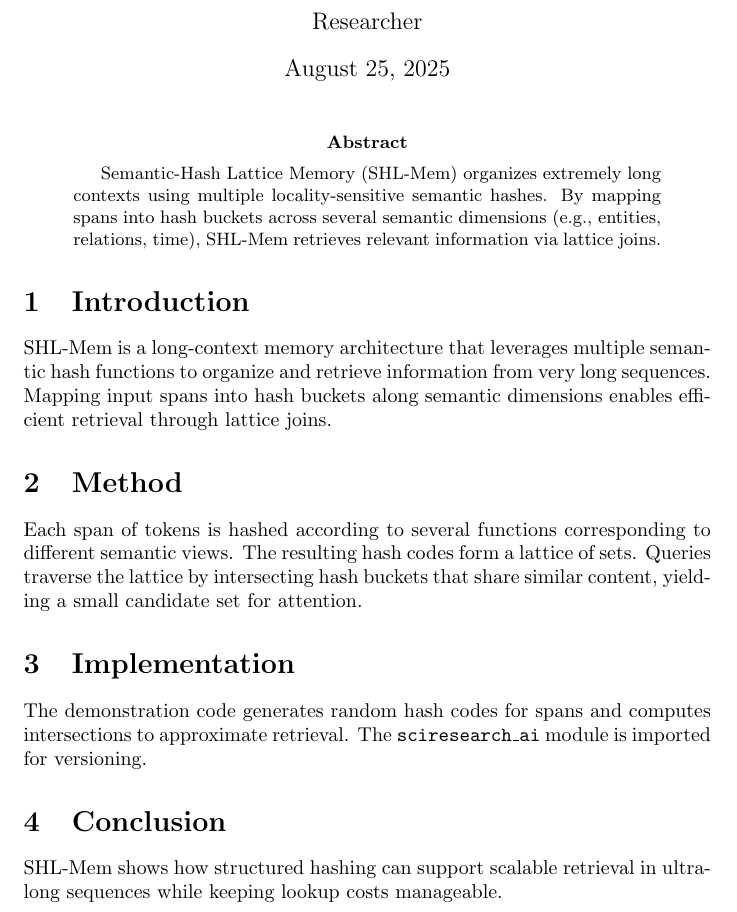
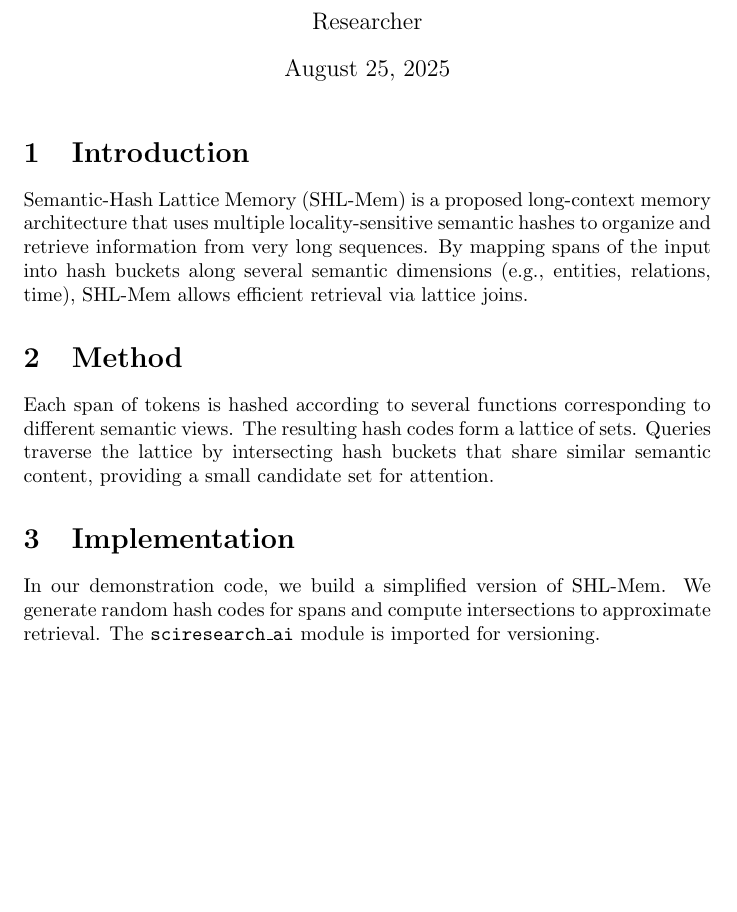
Before and after one commit to xuda1979/SciResearch-AI, a LaTeX document (papers/idea04_SHL_Mem/paper.tex): part of the page, cut so that both start at the same text, the shorter picture padded with empty space. Compiled offline with pdfLaTeX.

Commit message:
Update idea04_SHL_Mem/paper.tex

```diff
--- a/papers/idea04_SHL_Mem/paper.tex
+++ b/papers/idea04_SHL_Mem/paper.tex
@@ -9,34 +9,23 @@
 
 \maketitle
 
-\begin{abstract}
-Semantic-Hash Lattice Memory (SHL-Mem) organizes extremely long
-contexts using multiple locality-sensitive semantic hashes. By mapping
-spans into hash buckets across several semantic dimensions (e.g.,
-entities, relations, time), SHL-Mem retrieves relevant information via
-lattice joins.
-\end{abstract}
-
 \section{Introduction}
-SHL-Mem is a long-context memory architecture that leverages multiple
-semantic hash functions to organize and retrieve information from very
-long sequences. Mapping input spans into hash buckets along semantic
-dimensions enables efficient retrieval through lattice joins.
+Semantic-Hash Lattice Memory (SHL-Mem) is a proposed long-context memory
+architecture that uses multiple locality-sensitive semantic hashes to organize
+and retrieve information from very long sequences. By mapping spans of the
+input into hash buckets along several semantic dimensions (e.g., entities,
+relations, time), SHL-Mem allows efficient retrieval via lattice joins.
 
 \section{Method}
-Each span of tokens is hashed according to several functions
-corresponding to different semantic views. The resulting hash codes
-form a lattice of sets. Queries traverse the lattice by intersecting
-hash buckets that share similar content, yielding a small candidate set
-for attention.
+Each span of tokens is hashed according to several functions corresponding
+to different semantic views. The resulting hash codes form a lattice of sets.
+Queries traverse the lattice by intersecting hash buckets that share
+similar semantic content, providing a small candidate set for attention.
 
 \section{Implementation}
-The demonstration code generates random hash codes for spans and
-computes intersections to approximate retrieval. The
-\texttt{sciresearch\_ai} module is imported for versioning.
-
-\section{Conclusion}
-SHL-Mem shows how structured hashing can support scalable retrieval in
-ultra-long sequences while keeping lookup costs manageable.
+In our demonstration code, we build a simplified version of SHL-Mem.
+We generate random hash codes for spans and compute intersections to
+approximate retrieval. The \texttt{sciresearch\_ai} module is imported
+for versioning.
 
 \end{document}
```
